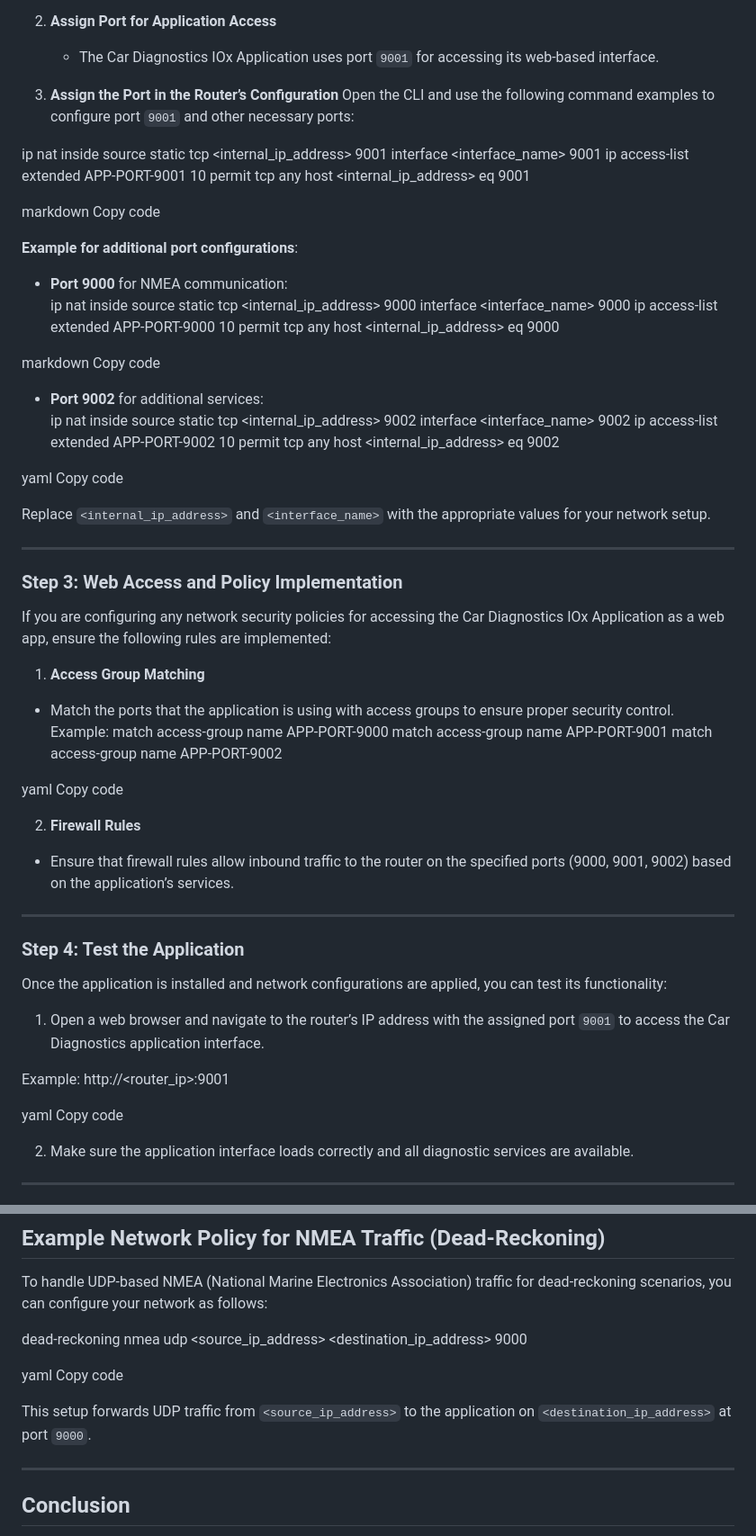
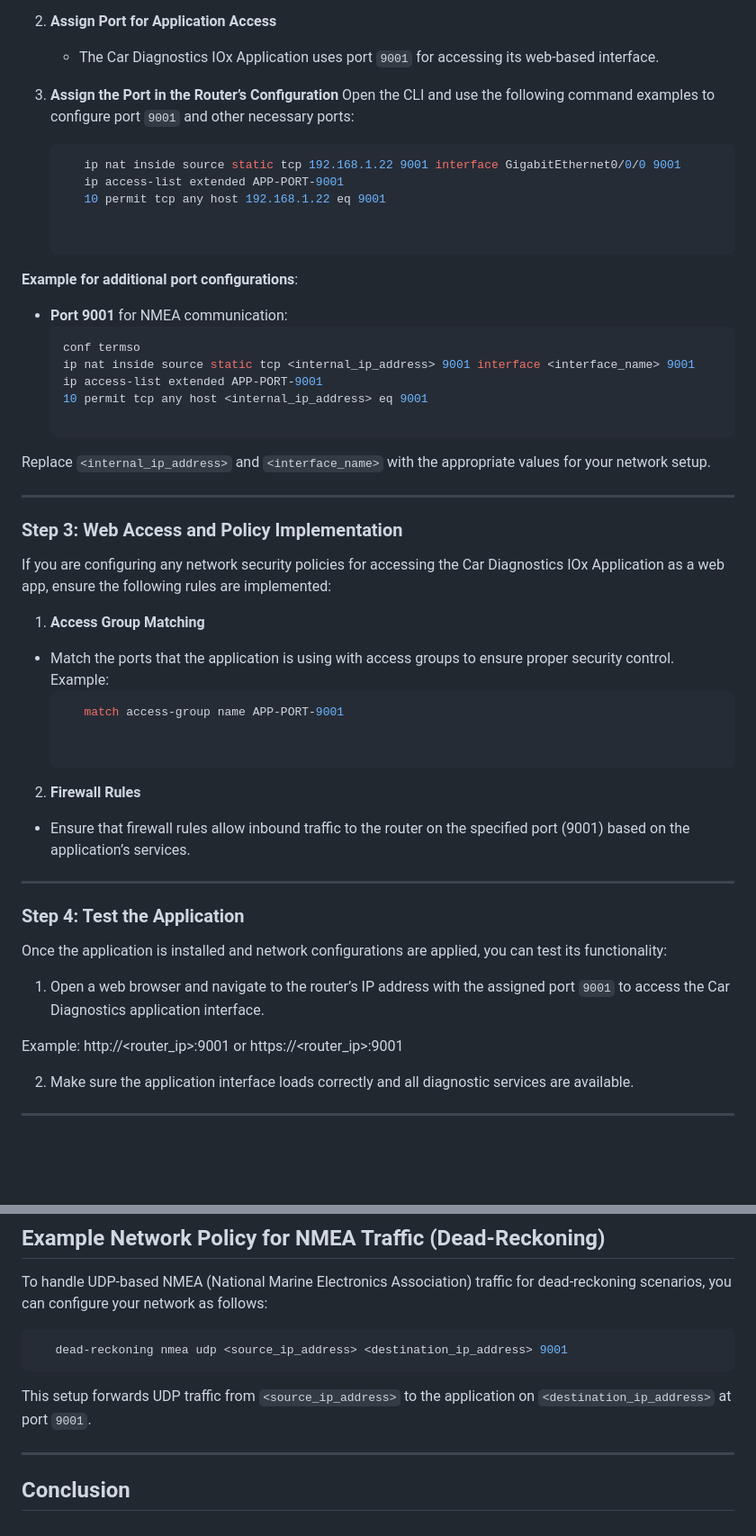
Before and after one commit to IoTOpenSource/IOx-Canbus, a Markdown page: README.md, 2 parts joined by grey strips. Shown at 90% size. Rendered like a GitHub page; blank space fills up the shorter version.

````diff
--- a/README.md
+++ b/README.md
@@ -38,24 +38,19 @@ To ensure the application functions correctly and can be accessed remotely, you
 
 3. **Assign the Port in the Router’s Configuration**
    Open the CLI and use the following command examples to configure port `9001` and other necessary ports:
+   ```bash
+      ip nat inside source static tcp 192.168.1.22 9001 interface GigabitEthernet0/0/0 9001
+      ip access-list extended APP-PORT-9001
+      10 permit tcp any host 192.168.1.22 eq 9001
 
-ip nat inside source static tcp <internal_ip_address> 9001 interface <interface_name> 9001 ip access-list extended APP-PORT-9001 10 permit tcp any host <internal_ip_address> eq 9001
-
-markdown
-Copy code
 
 **Example for additional port configurations**:
-- **Port 9000** for NMEA communication:
-ip nat inside source static tcp <internal_ip_address> 9000 interface <interface_name> 9000 ip access-list extended APP-PORT-9000 10 permit tcp any host <internal_ip_address> eq 9000
-
-markdown
-Copy code
-
-- **Port 9002** for additional services:
-ip nat inside source static tcp <internal_ip_address> 9002 interface <interface_name> 9002 ip access-list extended APP-PORT-9002 10 permit tcp any host <internal_ip_address> eq 9002
-
-yaml
-Copy code
+- **Port 9001** for NMEA communication:
+  ```bash
+  conf termso
+  ip nat inside source static tcp <internal_ip_address> 9001 interface <interface_name> 9001
+  ip access-list extended APP-PORT-9001
+  10 permit tcp any host <internal_ip_address> eq 9001
 
 Replace `<internal_ip_address>` and `<interface_name>` with the appropriate values for your network setup.
 
@@ -67,13 +62,12 @@ If you are configuring any network security policies for accessing the Car Diagn
 
 1. **Access Group Matching**
 - Match the ports that the application is using with access groups to ensure proper security control. Example:
-match access-group name APP-PORT-9000 match access-group name APP-PORT-9001 match access-group name APP-PORT-9002
+  ```bash
+     match access-group name APP-PORT-9001
 
-yaml
-Copy code
 
 2. **Firewall Rules**
-- Ensure that firewall rules allow inbound traffic to the router on the specified ports (9000, 9001, 9002) based on the application’s services.
+- Ensure that firewall rules allow inbound traffic to the router on the specified port (9001) based on the application’s services.
 
 ---
 
@@ -85,9 +79,9 @@ Once the application is installed and network configurations are applied, you ca
 
 Example:
 http://<router_ip>:9001
+or
+https://<router_ip>:9001
 
-yaml
-Copy code
 
 2. Make sure the application interface loads correctly and all diagnostic services are available.
 
@@ -103,13 +97,10 @@ Copy code
 ## Example Network Policy for NMEA Traffic (Dead-Reckoning)
 
 To handle UDP-based NMEA (National Marine Electronics Association) traffic for dead-reckoning scenarios, you can configure your network as follows:
-
-dead-reckoning nmea udp <source_ip_address> <destination_ip_address> 9000
-
-yaml
-Copy code
-
-This setup forwards UDP traffic from `<source_ip_address>` to the application on `<destination_ip_address>` at port `9000`.
+```bash
+   dead-reckoning nmea udp <source_ip_address> <destination_ip_address> 9001
+```
+This setup forwards UDP traffic from `<source_ip_address>` to the application on `<destination_ip_address>` at port `9001`.
 
 ---
 
````
Also changed, not shown: other parts of README.md (+1 -1 lines).
